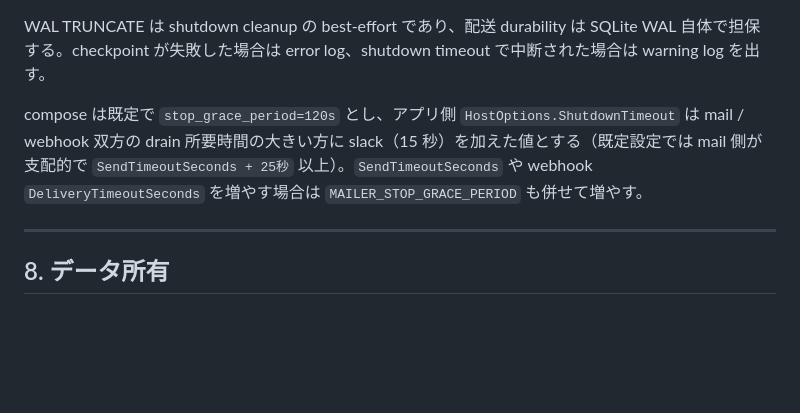
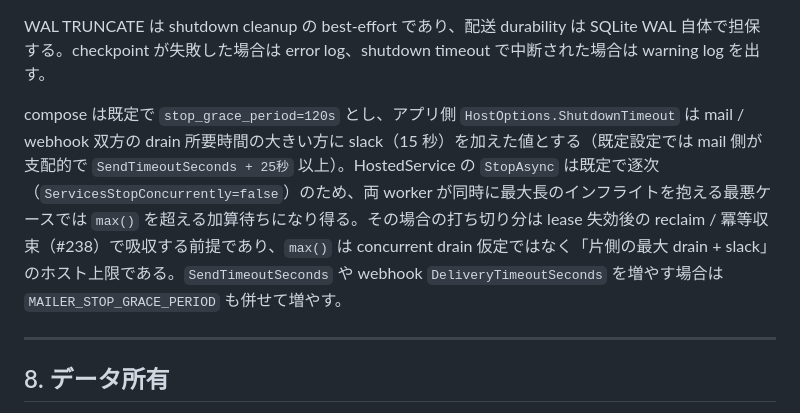
Before and after one commit to kooiei-in4a/amane-mailer, a Markdown page: docs/service-spec.md, the part around the change. GitHub-like rendering; blank space fills up the shorter version.

```diff
--- a/docs/service-spec.md
+++ b/docs/service-spec.md
@@ -468,7 +468,7 @@ WAL TRUNCATE は shutdown cleanup の best-effort であり、配送 durability
 自体で担保する。checkpoint が失敗した場合は error log、shutdown timeout で中断された場合は
 warning log を出す。
 
-compose は既定で `stop_grace_period=120s` とし、アプリ側 `HostOptions.ShutdownTimeout` は mail / webhook 双方の drain 所要時間の大きい方に slack（15 秒）を加えた値とする（既定設定では mail 側が支配的で `SendTimeoutSeconds + 25秒` 以上）。`SendTimeoutSeconds` や webhook `DeliveryTimeoutSeconds` を増やす場合は `MAILER_STOP_GRACE_PERIOD` も併せて増やす。
+compose は既定で `stop_grace_period=120s` とし、アプリ側 `HostOptions.ShutdownTimeout` は mail / webhook 双方の drain 所要時間の大きい方に slack（15 秒）を加えた値とする（既定設定では mail 側が支配的で `SendTimeoutSeconds + 25秒` 以上）。HostedService の `StopAsync` は既定で逐次（`ServicesStopConcurrently=false`）のため、両 worker が同時に最大長のインフライトを抱える最悪ケースでは `max()` を超える加算待ちになり得る。その場合の打ち切り分は lease 失効後の reclaim / 冪等収束（#238）で吸収する前提であり、`max()` は concurrent drain 仮定ではなく「片側の最大 drain + slack」のホスト上限である。`SendTimeoutSeconds` や webhook `DeliveryTimeoutSeconds` を増やす場合は `MAILER_STOP_GRACE_PERIOD` も併せて増やす。
 
 ---
 
```
Also changed, not shown: docs/service-spec.en.md (+1 -1 lines).
